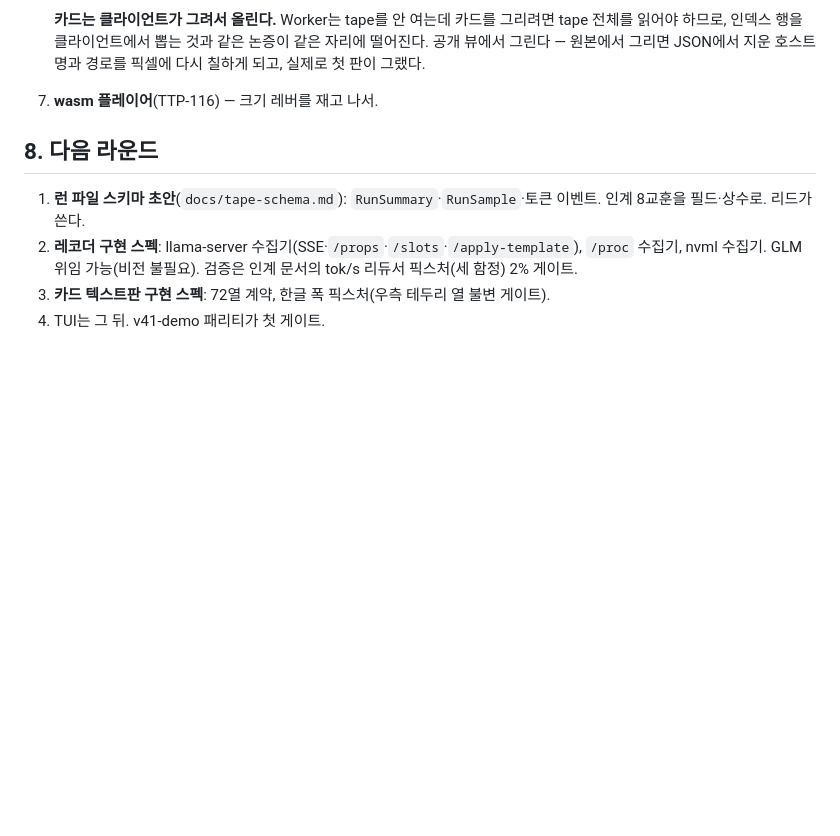
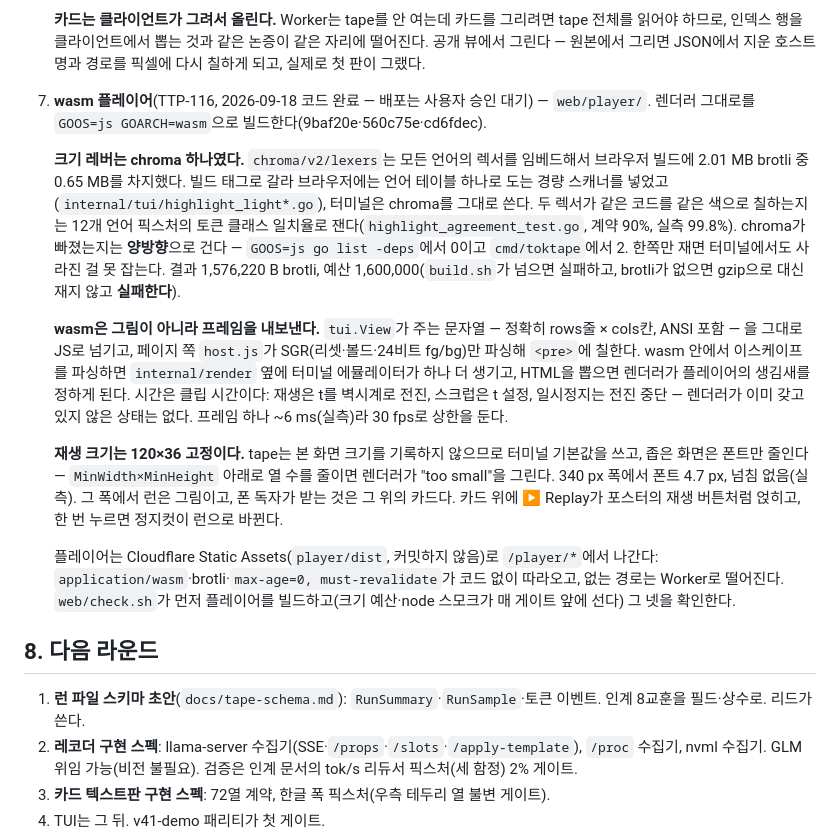
Before and after one commit to midagedev/toktape, a Markdown page: docs/toktape-spec.ko.md, the part around the change. GitHub-like rendering; blank space fills up the shorter version.

Commit message:
docs: §9.9 records how the player was built and why it exports a frame
TTP-116 is closed (9baf20e, 560c75e, cd6fdec). The step-7 line that said
"after measuring the size lever" now says what the lever was, how the two
lexers are held to the same colours, why the wasm hands back a frame
rather than a picture, why the replay size is fixed at 120×36, and how
the assets are served — so the next reader of this section finds the
decisions where the other steps keep theirs.

Co-Authored-By: Claude Opus 5 <noreply@anthropic.com>

```diff
--- a/docs/toktape-spec.ko.md
+++ b/docs/toktape-spec.ko.md
@@ -364,7 +364,15 @@ Cloudflare 제약: wasm은 Worker 스크립트(3~10 MB)가 아니라 Static Asse
    **익명 업로드 리밋은 Cloudflare 바인딩이 아니라 D1이 센다.** 바인딩을 먼저 썼는데 **프로덕션에서 세지 않는 것이 실측됐다**(2026-09-18): 바인딩은 붙어 있고 `limit()`도 매 요청 같은 키로 호출되는데, 60초 6회 선언에 대해 2초 안에 10번 전부 `{"success":true}`였다(`wrangler tail` 로그). 없는 바인딩을 막으려고 써 둔 가드는 **있으면서 항상 yes라고 답하는 바인딩**을 못 잡는다 — 그쪽이 더 나쁜 실패다. 배포가 보호된 것처럼 보이기 때문이다. 그래서 카운터를 D1로 옮겼다. 게이트가 로컬에서 보는 코드 경로와 프로덕션에서 도는 코드 경로가 같아진 것이 이동의 전부다: **에뮬레이터 말고는 증거가 없는 리밋은 아무도 작동을 본 적 없는 리밋이다.** 주소는 저장하지 않고 `sha256(시크릿 ‖ 주소)`의 앞부분과 분(分) 버킷만 남긴다 — IPv4는 무염 해시가 열거로 되돌려지고, 그러면 이 표가 "누가 어디서 올렸나"의 기록이 된다. 그건 이 서비스가 tape에서 지우는 바로 그 사실이다.
 
    **카드는 클라이언트가 그려서 올린다.** Worker는 tape를 안 여는데 카드를 그리려면 tape 전체를 읽어야 하므로, 인덱스 행을 클라이언트에서 뽑는 것과 같은 논증이 같은 자리에 떨어진다. 공개 뷰에서 그린다 — 원본에서 그리면 JSON에서 지운 호스트명과 경로를 픽셀에 다시 칠하게 되고, 실제로 첫 판이 그랬다.
-7. **wasm 플레이어**(TTP-116) — 크기 레버를 재고 나서.
+7. **wasm 플레이어**(TTP-116, 2026-09-18 코드 완료 — 배포는 사용자 승인 대기) — `web/player/`. 렌더러 그대로를 `GOOS=js GOARCH=wasm`으로 빌드한다(9baf20e·560c75e·cd6fdec).
+
+   **크기 레버는 chroma 하나였다.** `chroma/v2/lexers`는 모든 언어의 렉서를 임베드해서 브라우저 빌드에 2.01 MB brotli 중 0.65 MB를 차지했다. 빌드 태그로 갈라 브라우저에는 언어 테이블 하나로 도는 경량 스캐너를 넣었고(`internal/tui/highlight_light*.go`), 터미널은 chroma를 그대로 쓴다. 두 렉서가 같은 코드를 같은 색으로 칠하는지는 12개 언어 픽스처의 토큰 클래스 일치율로 잰다(`highlight_agreement_test.go`, 계약 90%, 실측 99.8%). chroma가 빠졌는지는 **양방향**으로 건다 — `GOOS=js go list -deps`에서 0이고 `cmd/toktape`에서 2. 한쪽만 재면 터미널에서도 사라진 걸 못 잡는다. 결과 1,576,220 B brotli, 예산 1,600,000(`build.sh`가 넘으면 실패하고, brotli가 없으면 gzip으로 대신 재지 않고 **실패한다**).
+
+   **wasm은 그림이 아니라 프레임을 내보낸다.** `tui.View`가 주는 문자열 — 정확히 rows줄 × cols칸, ANSI 포함 — 을 그대로 JS로 넘기고, 페이지 쪽 `host.js`가 SGR(리셋·볼드·24비트 fg/bg)만 파싱해 `<pre>`에 칠한다. wasm 안에서 이스케이프를 파싱하면 `internal/render` 옆에 터미널 에뮬레이터가 하나 더 생기고, HTML을 뽑으면 렌더러가 플레이어의 생김새를 정하게 된다. 시간은 클립 시간이다: 재생은 t를 벽시계로 전진, 스크럽은 t 설정, 일시정지는 전진 중단 — 렌더러가 이미 갖고 있지 않은 상태는 없다. 프레임 하나 ~6 ms(실측)라 30 fps로 상한을 둔다.
+
+   **재생 크기는 120×36 고정이다.** tape는 본 화면 크기를 기록하지 않으므로 터미널 기본값을 쓰고, 좁은 화면은 폰트만 줄인다 — `MinWidth×MinHeight` 아래로 열 수를 줄이면 렌더러가 "too small"을 그린다. 340 px 폭에서 폰트 4.7 px, 넘침 없음(실측). 그 폭에서 런은 그림이고, 폰 독자가 받는 것은 그 위의 카드다. 카드 위에 ▶ Replay가 포스터의 재생 버튼처럼 얹히고, 한 번 누르면 정지컷이 런으로 바뀐다.
+
+   플레이어는 Cloudflare Static Assets(`player/dist`, 커밋하지 않음)로 `/player/*`에서 나간다: `application/wasm`·brotli·`max-age=0, must-revalidate`가 코드 없이 따라오고, 없는 경로는 Worker로 떨어진다. `web/check.sh`가 먼저 플레이어를 빌드하고(크기 예산·node 스모크가 매 게이트 앞에 선다) 그 넷을 확인한다.
 
 ## 8. 다음 라운드
 
```
